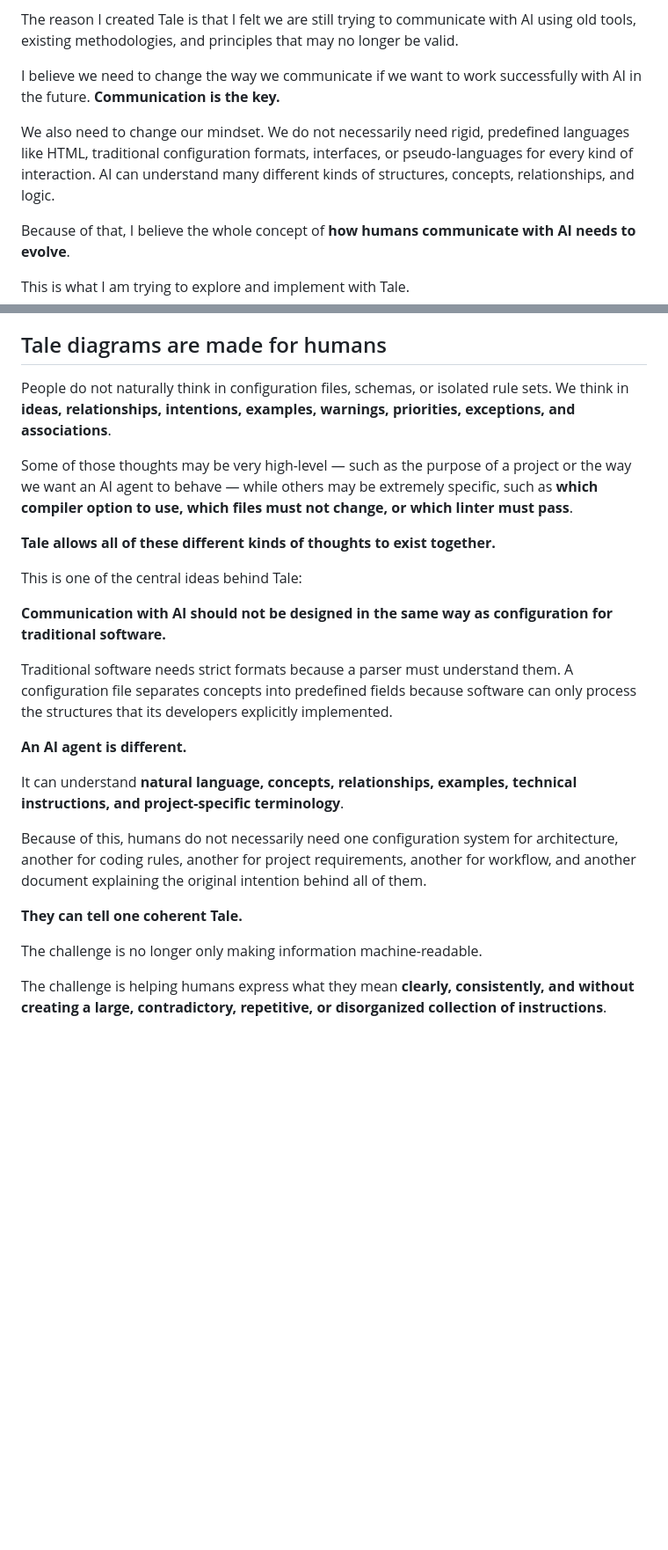
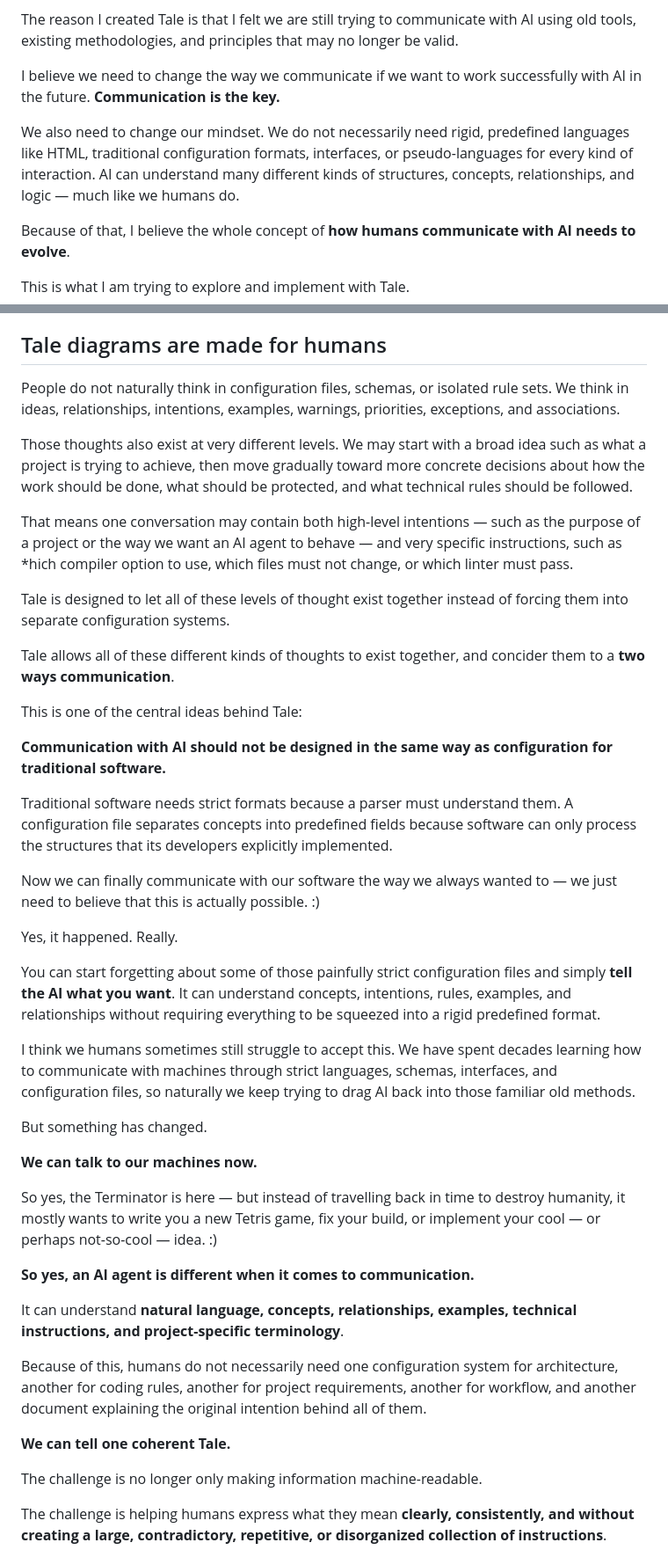
Before and after one commit to janosvajda/tale, a Markdown page: README.md, 2 parts joined by grey strips. Shown at 88% size. Rendered like a GitHub page; blank space fills up the shorter version.

Commit message:
feat: the readme has been polished and key concepts has been added

```diff
--- a/README.md
+++ b/README.md
@@ -15,7 +15,7 @@ The reason I created Tale is that I felt we are still trying to communicate with
 
 I believe we need to change the way we communicate if we want to work successfully with AI in the future. **Communication is the key.**
 
-We also need to change our mindset. We do not necessarily need rigid, predefined languages like HTML, traditional configuration formats, interfaces, or pseudo-languages for every kind of interaction. AI can understand many different kinds of structures, concepts, relationships, and logic.
+We also need to change our mindset. We do not necessarily need rigid, predefined languages like HTML, traditional configuration formats, interfaces, or pseudo-languages for every kind of interaction. AI can understand many different kinds of structures, concepts, relationships, and logic — much like we humans do.
 
 Because of that, I believe the whole concept of **how humans communicate with AI needs to evolve**.
 
@@ -50,11 +50,15 @@ The aim is not to force every interaction into a fixed schema. It is to provide
 
 ## Tale diagrams are made for humans
 
-People do not naturally think in configuration files, schemas, or isolated rule sets. We think in **ideas, relationships, intentions, examples, warnings, priorities, exceptions, and associations**.
+People do not naturally think in configuration files, schemas, or isolated rule sets. We think in ideas, relationships, intentions, examples, warnings, priorities, exceptions, and associations.
 
-Some of those thoughts may be very high-level — such as the purpose of a project or the way we want an AI agent to behave — while others may be extremely specific, such as **which compiler option to use, which files must not change, or which linter must pass**.
+Those thoughts also exist at very different levels. We may start with a broad idea such as what a project is trying to achieve, then move gradually toward more concrete decisions about how the work should be done, what should be protected, and what technical rules should be followed.
 
-**Tale allows all of these different kinds of thoughts to exist together.**
+That means one conversation may contain both high-level intentions — such as the purpose of a project or the way we want an AI agent to behave — and very specific instructions, such as *hich compiler option to use, which files must not change, or which linter must pass.
+
+Tale is designed to let all of these levels of thought exist together instead of forcing them into separate configuration systems.
+
+Tale allows all of these different kinds of thoughts to exist together, and concider them to a **two ways communication**.
 
 This is one of the central ideas behind Tale:
 
@@ -62,13 +66,27 @@ This is one of the central ideas behind Tale:
 
 Traditional software needs strict formats because a parser must understand them. A configuration file separates concepts into predefined fields because software can only process the structures that its developers explicitly implemented.
 
-**An AI agent is different.**
+Now we can finally communicate with our software the way we always wanted to — we just need to believe that this is actually possible. :)
+
+Yes, it happened. Really.
+
+You can start forgetting about some of those painfully strict configuration files and simply **tell the AI what you want**. It can understand concepts, intentions, rules, examples, and relationships without requiring everything to be squeezed into a rigid predefined format.
+
+I think we humans sometimes still struggle to accept this. We have spent decades learning how to communicate with machines through strict languages, schemas, interfaces, and configuration files, so naturally we keep trying to drag AI back into those familiar old methods.
+
+But something has changed.
+
+**We can talk to our machines now.**
+
+So yes, the Terminator is here — but instead of travelling back in time to destroy humanity, it mostly wants to write you a new Tetris game, fix your build, or implement your cool — or perhaps not-so-cool — idea. :)
+
+**So yes, an AI agent is different when it comes to communication.**
 
 It can understand **natural language, concepts, relationships, examples, technical instructions, and project-specific terminology**.
 
 Because of this, humans do not necessarily need one configuration system for architecture, another for coding rules, another for project requirements, another for workflow, and another document explaining the original intention behind all of them.
 
-**They can tell one coherent Tale.**
+**We can tell one coherent Tale.**
 
 The challenge is no longer only making information machine-readable.
 
```
